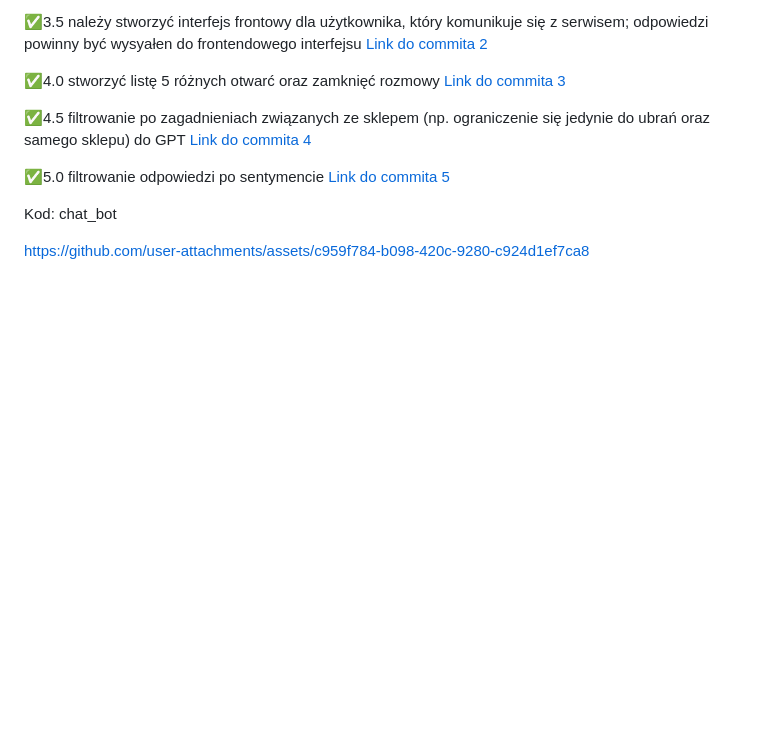
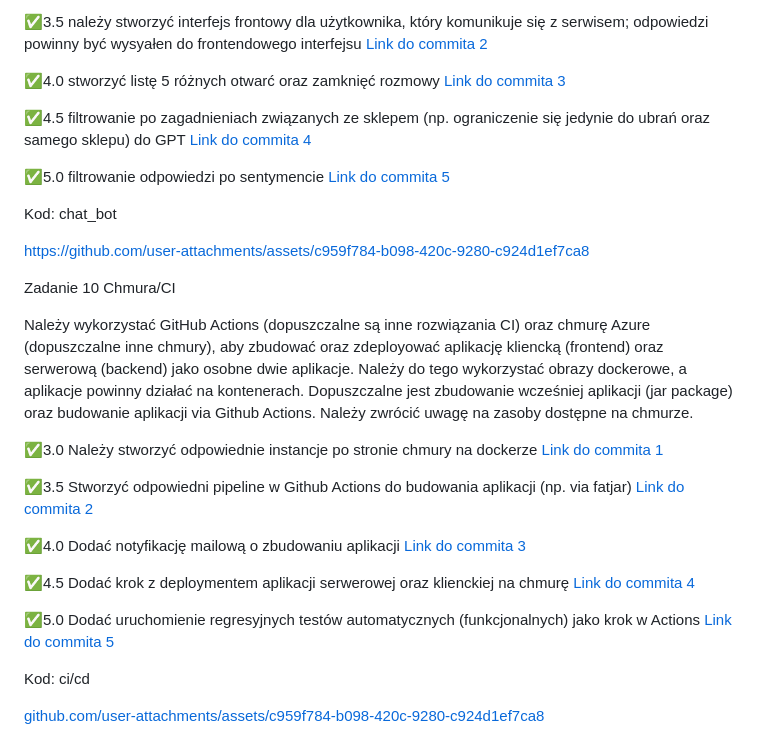
Before and after one commit to p3choco/Tech_Learning_repo, a Markdown page: README.md, the part around the change. Rendered like a GitHub page; blank space fills up the shorter version.

```diff
--- a/README.md
+++ b/README.md
@@ -253,3 +253,47 @@ chat_bot
 
 
 https://github.com/user-attachments/assets/c959f784-b098-420c-9280-c924d1ef7ca8
+
+
+Zadanie 10 Chmura/CI
+
+Należy wykorzystać GitHub Actions (dopuszczalne są inne rozwiązania
+CI) oraz chmurę Azure (dopuszczalne inne chmury), aby zbudować oraz
+zdeployować aplikację kliencką (frontend) oraz serwerową (backend)
+jako osobne dwie aplikacje. Należy do tego wykorzystać obrazy
+dockerowe, a aplikacje powinny działać na kontenerach. Dopuszczalne
+jest zbudowanie wcześniej aplikacji (jar package) oraz budowanie
+aplikacji via Github Actions. Należy zwrócić uwagę na zasoby dostępne
+na chmurze.
+
+
+:white_check_mark:3.0 Należy stworzyć odpowiednie instancje po stronie chmury na
+dockerze [Link do commita 1](https://github.com/p3choco/Tech_Learning_repo/commit/020b4d4c3f2fd12f9a0cecfb5aae1e70d01662f1
+)
+
+
+:white_check_mark:3.5 Stworzyć odpowiedni pipeline w Github Actions do budowania
+aplikacji (np. via fatjar) [Link do commita 2](https://github.com/p3choco/Tech_Learning_repo/commit/020b4d4c3f2fd12f9a0cecfb5aae1e70d01662f1
+)
+
+
+:white_check_mark:4.0 Dodać notyfikację mailową o zbudowaniu aplikacji [Link do commita 3](https://github.com/p3choco/Tech_Learning_repo/commit/020b4d4c3f2fd12f9a0cecfb5aae1e70d01662f1
+)
+
+
+:white_check_mark:4.5 Dodać krok z deploymentem aplikacji serwerowej oraz klienckiej na
+chmurę [Link do commita 4](https://github.com/p3choco/Tech_Learning_repo/commit/020b4d4c3f2fd12f9a0cecfb5aae1e70d01662f1
+)
+
+
+:white_check_mark:5.0 Dodać uruchomienie regresyjnych testów automatycznych
+(funkcjonalnych) jako krok w Actions [Link do commita 5](https://github.com/p3choco/Tech_Learning_repo/commit/020b4d4c3f2fd12f9a0cecfb5aae1e70d01662f1
+)
+
+
+
+Kod:
+ci/cd
+
+
+[github.com/user-attachments/assets/c959f784-b098-420c-9280-c924d1ef7ca8](http://34.118.123.181/)
```
